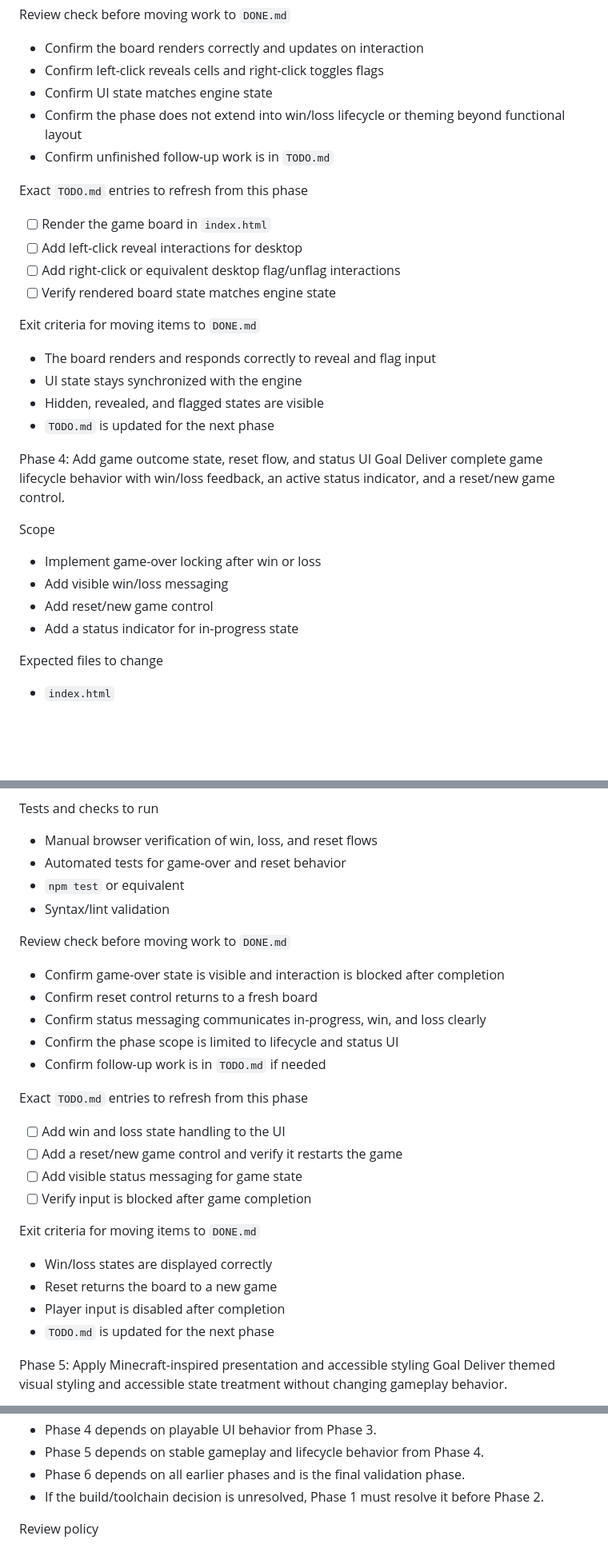
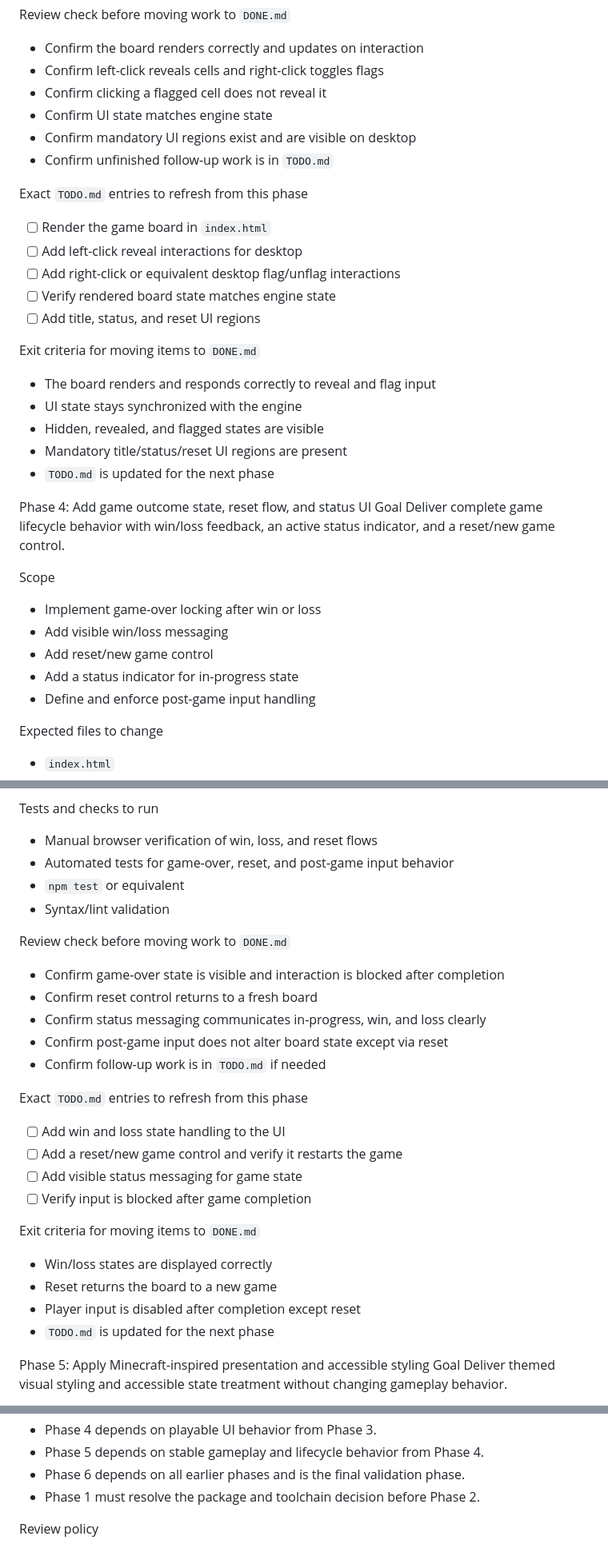
Before and after one commit to PXLAutomation/pxl-sweeper-OkanKayaPXL, a Markdown page: IMPLEMENTATION_PLAN.md, 3 parts joined by grey strips. Shown at 80% size. Drawn GitHub-style; blank space fills up the shorter version.

```diff
--- a/IMPLEMENTATION_PLAN.md
+++ b/IMPLEMENTATION_PLAN.md
@@ -165,8 +178,9 @@ Tests and checks to run
 Review check before moving work to `DONE.md`
 - Confirm the board renders correctly and updates on interaction
 - Confirm left-click reveals cells and right-click toggles flags
+- Confirm clicking a flagged cell does not reveal it
 - Confirm UI state matches engine state
-- Confirm the phase does not extend into win/loss lifecycle or theming beyond functional layout
+- Confirm mandatory UI regions exist and are visible on desktop
 - Confirm unfinished follow-up work is in `TODO.md`
 
 Exact `TODO.md` entries to refresh from this phase
@@ -174,11 +188,13 @@ Exact `TODO.md` entries to refresh from this phase
 - [ ] Add left-click reveal interactions for desktop
 - [ ] Add right-click or equivalent desktop flag/unflag interactions
 - [ ] Verify rendered board state matches engine state
+- [ ] Add title, status, and reset UI regions
 
 Exit criteria for moving items to `DONE.md`
 - The board renders and responds correctly to reveal and flag input
 - UI state stays synchronized with the engine
 - Hidden, revealed, and flagged states are visible
+- Mandatory title/status/reset UI regions are present
 - `TODO.md` is updated for the next phase
 
 Phase 4: Add game outcome state, reset flow, and status UI
@@ -190,6 +206,7 @@ Scope
 - Add visible win/loss messaging
 - Add reset/new game control
 - Add a status indicator for in-progress state
+- Define and enforce post-game input handling
 
 Expected files to change
 - `index.html`
@@ -208,7 +225,7 @@ Risks
 
 Tests and checks to run
 - Manual browser verification of win, loss, and reset flows
-- Automated tests for game-over and reset behavior
+- Automated tests for game-over, reset, and post-game input behavior
 - `npm test` or equivalent
 - Syntax/lint validation
 
@@ -216,7 +233,7 @@ Review check before moving work to `DONE.md`
 - Confirm game-over state is visible and interaction is blocked after completion
 - Confirm reset control returns to a fresh board
 - Confirm status messaging communicates in-progress, win, and loss clearly
-- Confirm the phase scope is limited to lifecycle and status UI
+- Confirm post-game input does not alter board state except via reset
 - Confirm follow-up work is in `TODO.md` if needed
 
 Exact `TODO.md` entries to refresh from this phase
@@ -228,7 +245,7 @@ Exact `TODO.md` entries to refresh from this phase
 Exit criteria for moving items to `DONE.md`
 - Win/loss states are displayed correctly
 - Reset returns the board to a new game
-- Player input is disabled after completion
+- Player input is disabled after completion except reset
 - `TODO.md` is updated for the next phase
 
 Phase 5: Apply Minecraft-inspired presentation and accessible styling
@@ -339,7 +356,7 @@ Dependency notes
 - Phase 4 depends on playable UI behavior from Phase 3.
 - Phase 5 depends on stable gameplay and lifecycle behavior from Phase 4.
 - Phase 6 depends on all earlier phases and is the final validation phase.
-- If the build/toolchain decision is unresolved, Phase 1 must resolve it before Phase 2.
+- Phase 1 must resolve the package and toolchain decision before Phase 2.
 
 Review policy
 
```
Also changed, not shown: other parts of IMPLEMENTATION_PLAN.md (+54 -40 lines).
